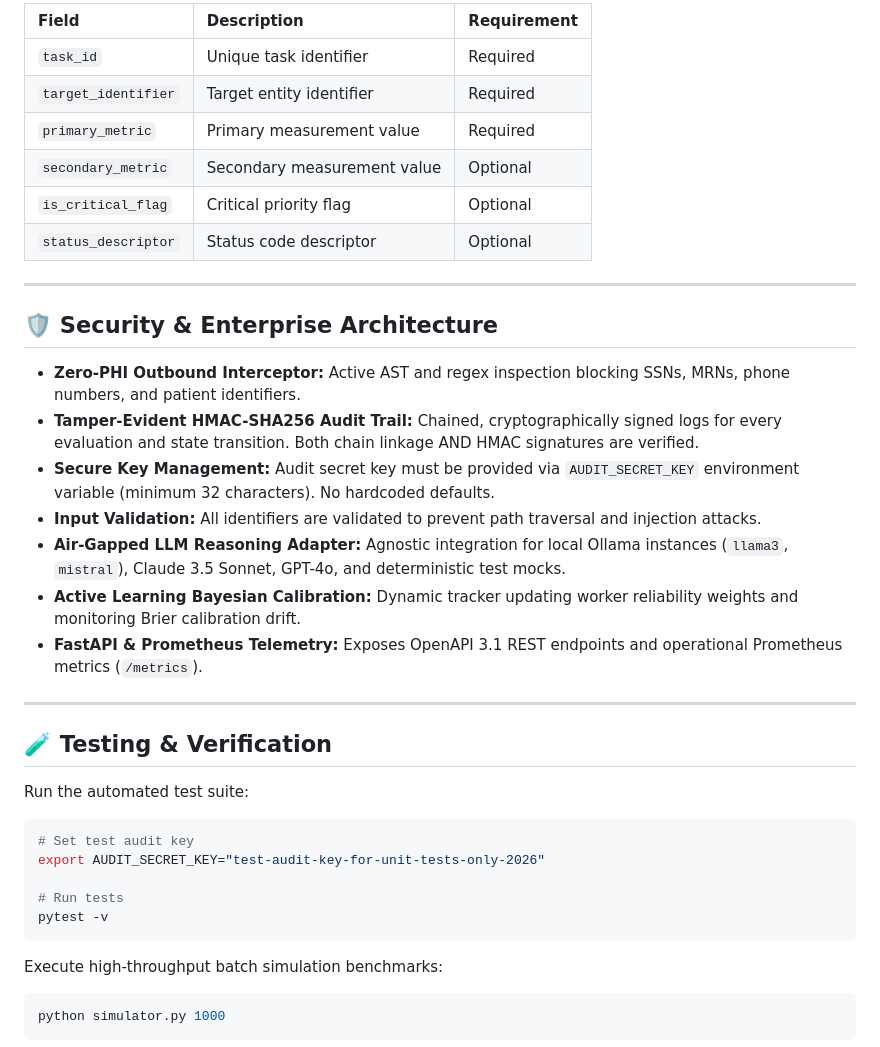
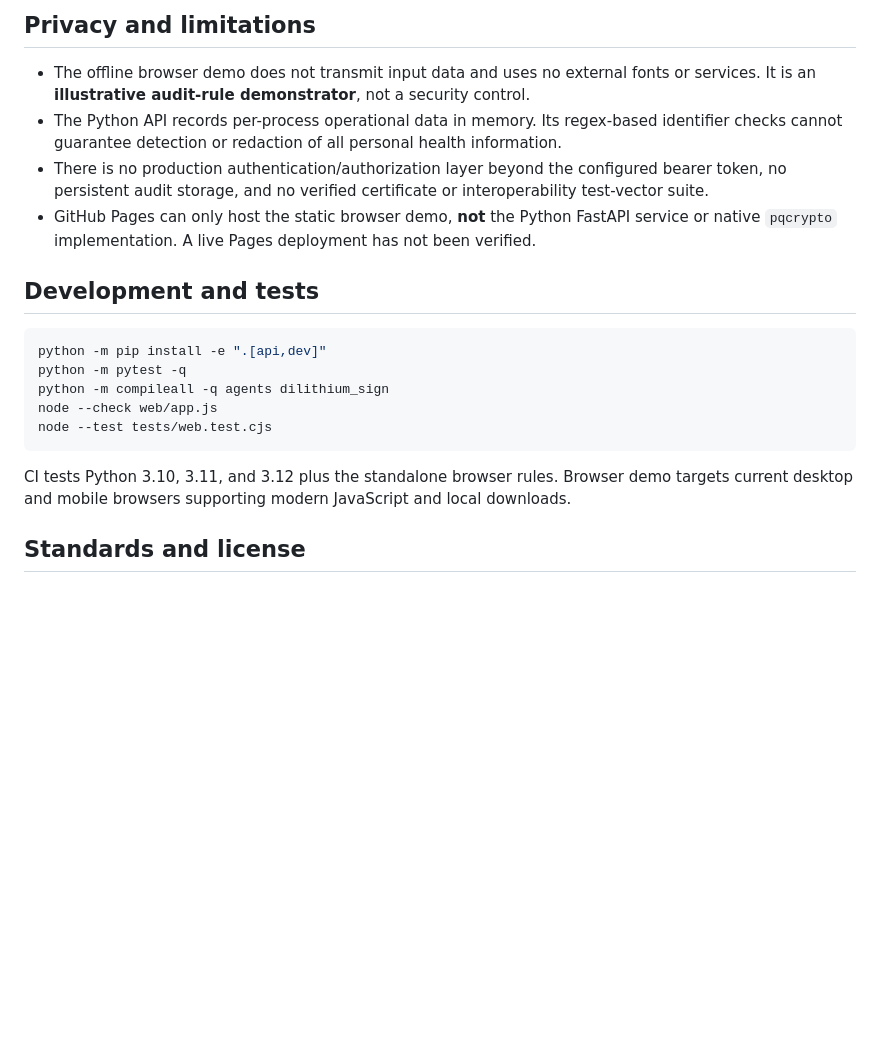
Before and after one commit to abusuraihsakhri/dilithium-pqc-sign-agent, a Markdown page: README.md, the part around one of its changes. GitHub-like rendering; blank space fills up the shorter version.

````diff
--- a/README.md
+++ b/README.md
@@ -88,42 +60,22 @@ python cli.py serve --host 127.0.0.1 --port 8000
 
-| Field | Description | Requirement |
-|:------|:------------|:------------|
-| `task_id` | Unique task identifier | Required |
-| `target_identifier` | Target entity identifier | Required |
-| `primary_metric` | Primary measurement value | Required |
-| `secondary_metric` | Secondary measurement value | Optional |
-| `is_critical_flag` | Critical priority flag | Optional |
-| `status_descriptor` | Status code descriptor | Optional |
+## Privacy and limitations
 
----
+- The offline browser demo does not transmit input data and uses no external fonts or services. It is an **illustrative audit-rule demonstrator**, not a security control.
+- The Python API records per-process operational data in memory. Its regex-based identifier checks cannot guarantee detection or redaction of all personal health information.
+- There is no production authentication/authorization layer beyond the configured bearer token, no persistent audit storage, and no verified certificate or interoperability test-vector suite.
+- GitHub Pages can only host the static browser demo, **not** the Python FastAPI service or native `pqcrypto` implementation. A live Pages deployment has not been verified.
 
-## 🛡️ Security & Enterprise Architecture
-
-* **Zero-PHI Outbound Interceptor:** Active AST and regex inspection blocking SSNs, MRNs, phone numbers, and patient identifiers.
-* **Tamper-Evident HMAC-SHA256 Audit Trail:** Chained, cryptographically signed logs for every evaluation and state transition. Both chain linkage AND HMAC signatures are verified.
-* **Secure Key Management:** Audit secret key must be provided via `AUDIT_SECRET_KEY` environment variable (minimum 32 characters). No hardcoded defaults.
-* **Input Validation:** All identifiers are validated to prevent path traversal and injection attacks.
-* **Air-Gapped LLM Reasoning Adapter:** Agnostic integration for local Ollama instances (`llama3`, `mistral`), Claude 3.5 Sonnet, GPT-4o, and deterministic test mocks.
-* **Active Learning Bayesian Calibration:** Dynamic tracker updating worker reliability weights and monitoring Brier calibration drift.
-* **FastAPI & Prometheus Telemetry:** Exposes OpenAPI 3.1 REST endpoints and operational Prometheus metrics (`/metrics`).
-
----
-
-## 🧪 Testing & Verification
-
-Run the automated test suite:
+## Development and tests
 
 ```bash
-# Set test audit key
-export AUDIT_SECRET_KEY="test-audit-key-for-unit-tests-only-2026"
-
-# Run tests
-pytest -v
+python -m pip install -e ".[api,dev]"
+python -m pytest -q
+python -m compileall -q agents dilithium_sign
+node --check web/app.js
+node --test tests/web.test.cjs
 ```
 
-Execute high-throughput batch simulation benchmarks:
+CI tests Python 3.10, 3.11, and 3.12 plus the standalone browser rules. Browser demo targets current desktop and mobile browsers supporting modern JavaScript and local downloads.
 
-```bash
-python simulator.py 1000
-```
+## Standards and license
 
````
Also changed, not shown: other parts of README.md (+32 -105 lines).
